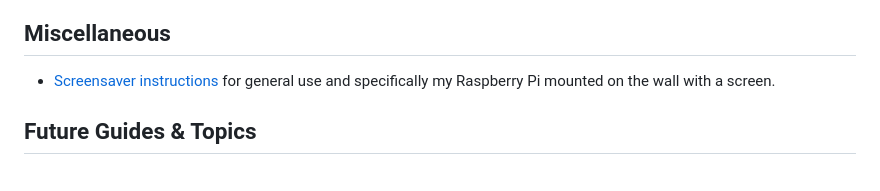
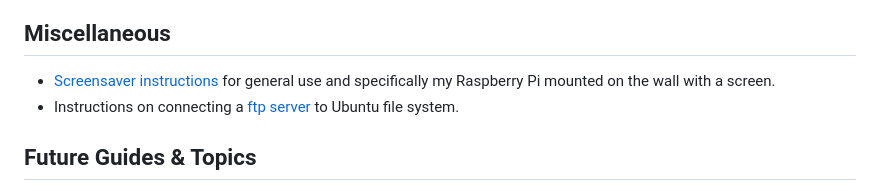
Before and after one commit to Justin-Garey/Guides, a Markdown page: README.md, the part around the change. GitHub-like rendering.

Commit message:
Added instructions on connecting a ftp server to Ubuntu/linux

```diff
--- a/README.md
+++ b/README.md
@@ -46,6 +46,7 @@ The following guides are of things I have done and encountered. During the proce
 
 ## Miscellaneous
 - [Screensaver instructions](./miscellaneous/screensaver.md) for general use and specifically my Raspberry Pi mounted on the wall with a screen.
+- Instructions on connecting a [ftp server](./miscellaneous/ubuntu_connect_to_remote_ftp_server.md) to Ubuntu file system.
 
 ## Future Guides & Topics
 - Jellyfin is the opensource version of Plex. I really want a plex like server to store my movies and tv shows for kodi to grab from and for the web interface so I could just vpn into home and watch movies from afar.
```
Also changed, not shown: miscellaneous/ubuntu_connect_to_remote_ftp_server.md (added, +27 -0 lines), images/files_connect_remote_server.png (added).
